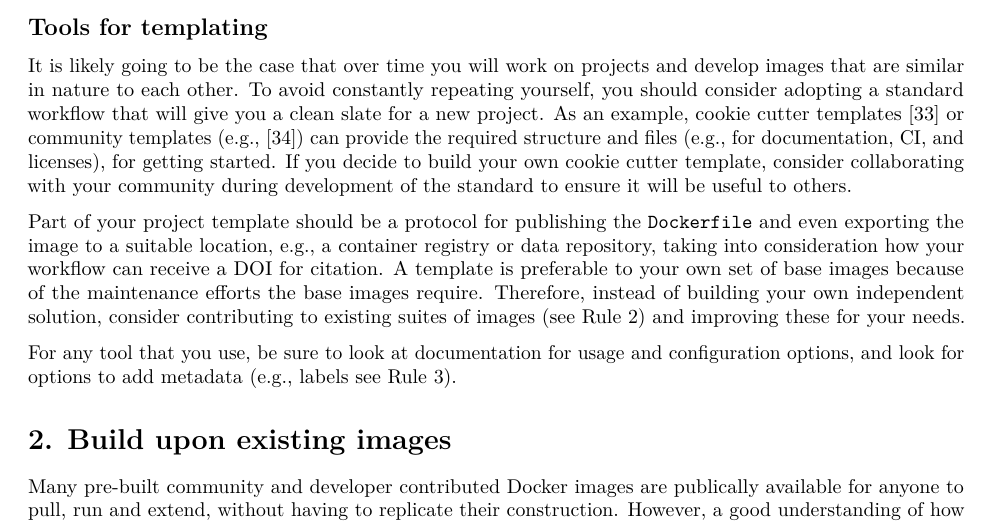
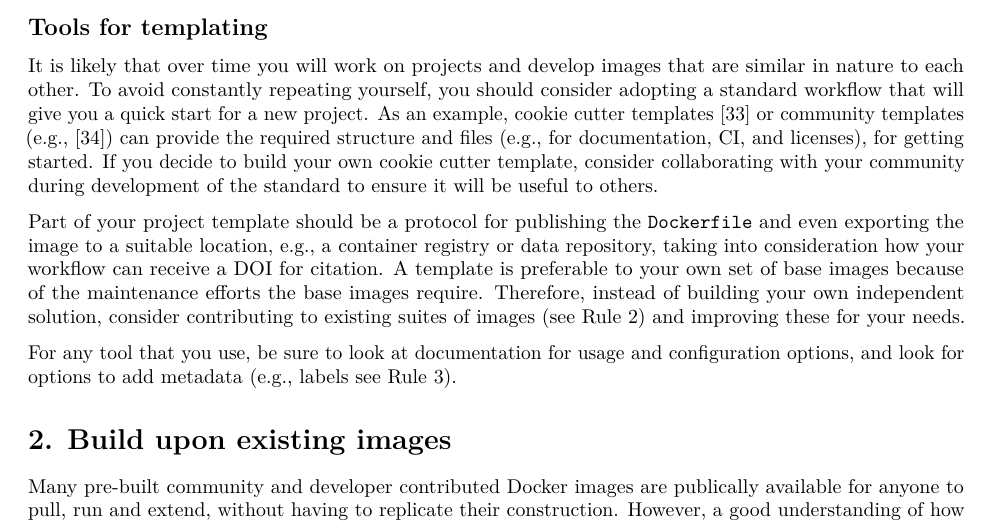
Before and after one commit to nuest/ten-simple-rules-dockerfiles, an R Markdown document (ten-simple-rules-dockerfiles.Rmd): part of page 7 of 23, cut so that both start at the same text. Rendered offline with R 4.5, knitr and Pandoc, then LaTeX, with nearby package versions; drawn as R Markdown's standard PDF in place of the format the file asks for; some code elsewhere in the file could not run offline.

Commit message:
Clarification
"Clean slate" suggests starting from nothing.

```diff
--- a/ten-simple-rules-dockerfiles.Rmd
+++ b/ten-simple-rules-dockerfiles.Rmd
@@ -221,8 +221,8 @@ While perhaps more useful for fine-tuning, linters can also be helpful when writ
 
 ## Tools for templating
 
-It is likely going to be the case that over time you will work on projects and develop images that are similar in nature to each other.
-To avoid constantly repeating yourself, you should consider adopting a standard workflow that will give you a clean slate for a new project.
+It is likely that over time you will work on projects and develop images that are similar in nature to each other.
+To avoid constantly repeating yourself, you should consider adopting a standard workflow that will give you a quick start for a new project.
 As an example, cookie cutter templates [@cookiecutter_contributors_cookiecutter_2019] or community templates (e.g., [@marwick_rrtools_2019]) can provide the required structure and files (e.g., for documentation, CI, and licenses), for getting started.
 If you decide to build your own cookie cutter template, consider collaborating with your community during development of the standard to ensure it will be useful to others.
 
```
